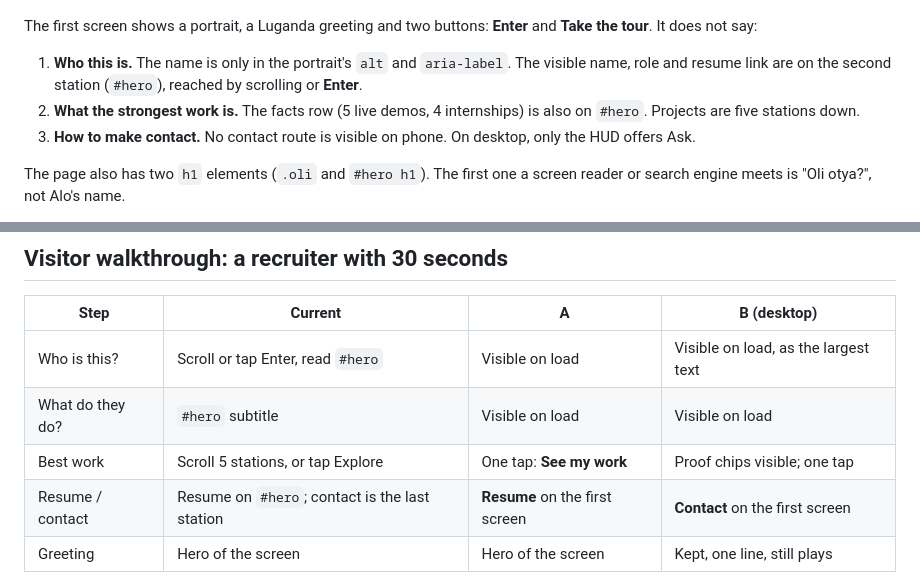
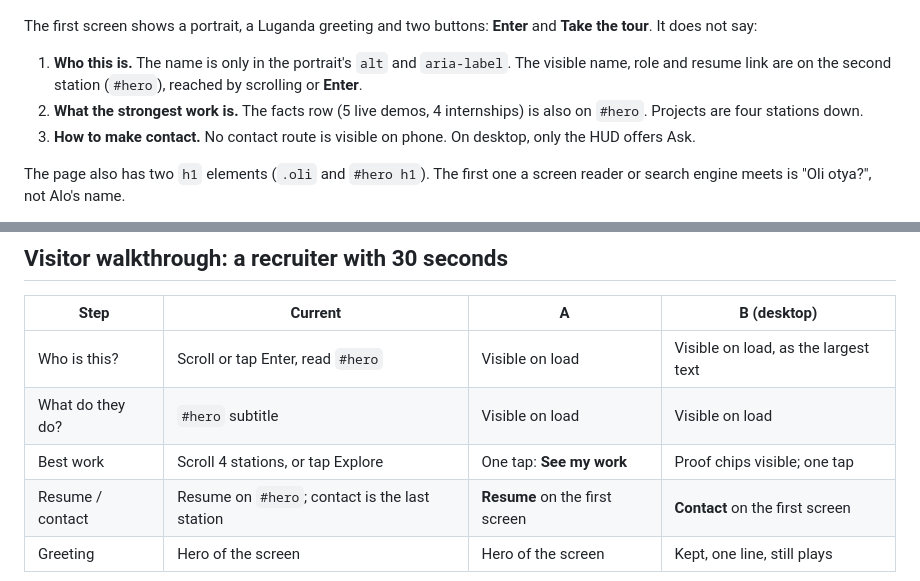
Before and after one commit to akabonge/alo_rag2, a Markdown page: docs/design/11-first-screen.md, 2 parts joined by grey strips. GitHub-like rendering.

Commit message:
Correct station count in #11 design
Co-Authored-By: Claude Opus 5.5 <noreply@anthropic.com>

```diff
--- a/docs/design/11-first-screen.md
+++ b/docs/design/11-first-screen.md
@@ -13,7 +13,7 @@ Captured from production (`7e2bbbf`) on 2026-10-02 at 390×844 and 1440×900, af
 The first screen shows a portrait, a Luganda greeting and two buttons: **Enter** and **Take the tour**. It does not say:
 
 1. **Who this is.** The name is only in the portrait's `alt` and `aria-label`. The visible name, role and resume link are on the second station (`#hero`), reached by scrolling or **Enter**.
-2. **What the strongest work is.** The facts row (5 live demos, 4 internships) is also on `#hero`. Projects are five stations down.
+2. **What the strongest work is.** The facts row (5 live demos, 4 internships) is also on `#hero`. Projects are four stations down.
 3. **How to make contact.** No contact route is visible on phone. On desktop, only the HUD offers Ask.
 
 The page also has two `h1` elements (`.oli` and `#hero h1`). The first one a screen reader or search engine meets is "Oli otya?", not Alo's name.
@@ -26,7 +26,7 @@ The greeting, recorded audio and the 3D journey are the site's identity. Every o
 | --- | --- | --- | --- |
 | Who is this? | Scroll or tap Enter, read `#hero` | Visible on load | Visible on load, as the largest text |
 | What do they do? | `#hero` subtitle | Visible on load | Visible on load |
-| Best work | Scroll 5 stations, or tap Explore | One tap: **See my work** | Proof chips visible; one tap |
+| Best work | Scroll 4 stations, or tap Explore | One tap: **See my work** | Proof chips visible; one tap |
 | Resume / contact | Resume on `#hero`; contact is the last station | **Resume** on the first screen | **Contact** on the first screen |
 | Greeting | Hero of the screen | Hero of the screen | Kept, one line, still plays |
 
```
